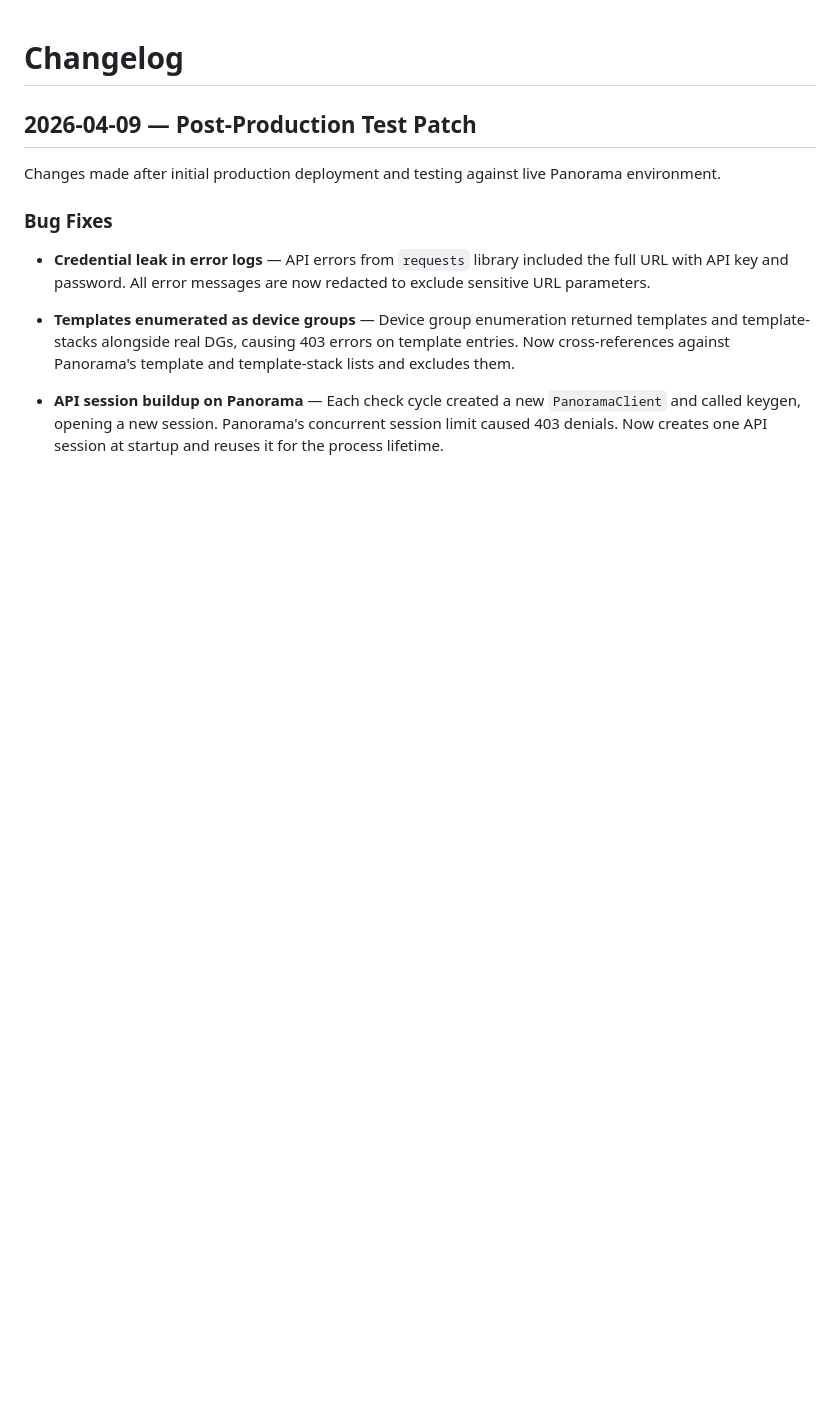
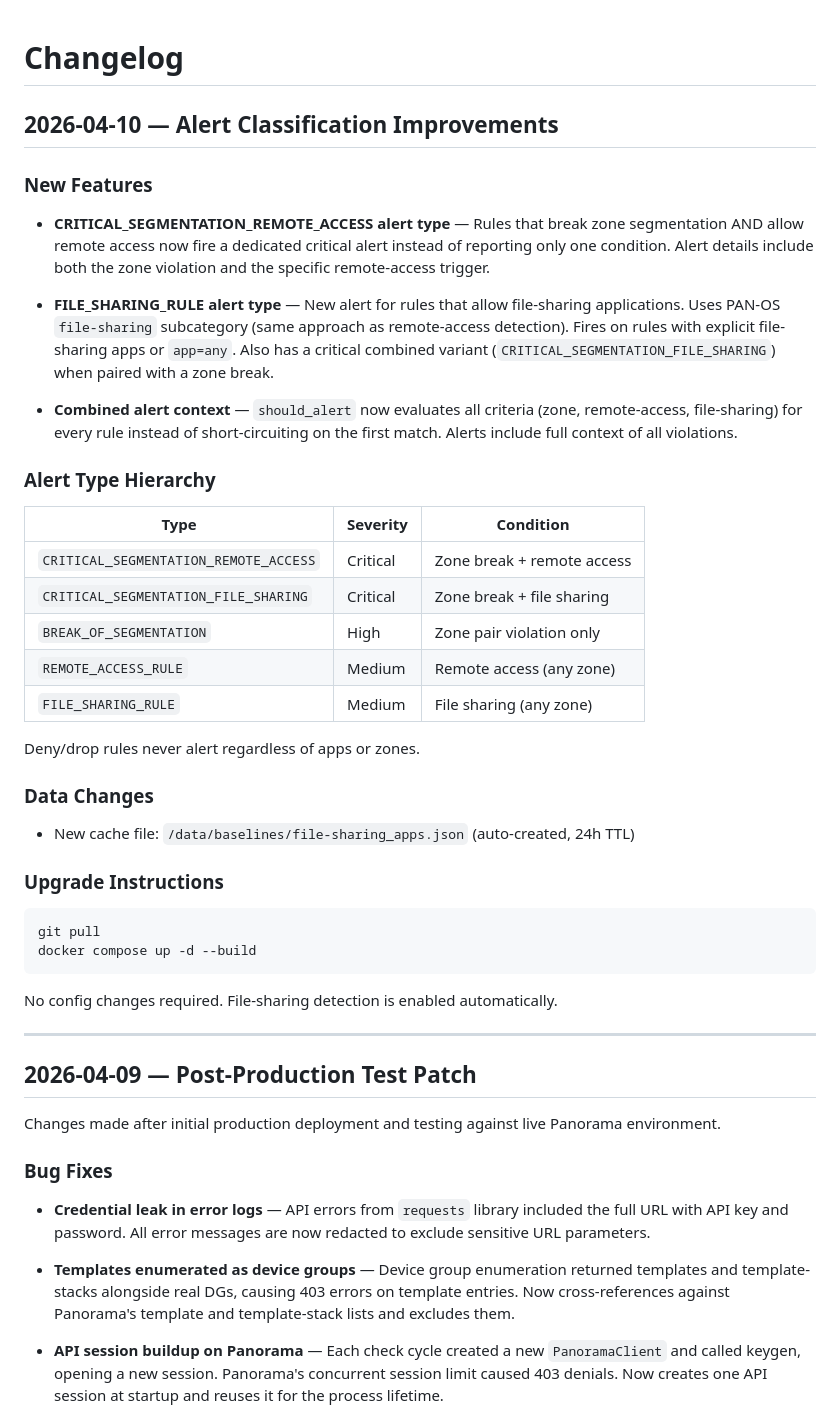
Before and after one commit to hardlychill/pansyslog, a Markdown page: CHANGELOG.md, the part around the change. Drawn GitHub-style; blank space fills up the shorter version.

````diff
--- a/CHANGELOG.md
+++ b/CHANGELOG.md
@@ -1,4 +1,41 @@
 # Changelog
+
+## 2026-04-10 — Alert Classification Improvements
+
+### New Features
+
+- **CRITICAL_SEGMENTATION_REMOTE_ACCESS alert type** — Rules that break zone segmentation AND allow remote access now fire a dedicated critical alert instead of reporting only one condition. Alert details include both the zone violation and the specific remote-access trigger.
+
+- **FILE_SHARING_RULE alert type** — New alert for rules that allow file-sharing applications. Uses PAN-OS `file-sharing` subcategory (same approach as remote-access detection). Fires on rules with explicit file-sharing apps or `app=any`. Also has a critical combined variant (`CRITICAL_SEGMENTATION_FILE_SHARING`) when paired with a zone break.
+
+- **Combined alert context** — `should_alert` now evaluates all criteria (zone, remote-access, file-sharing) for every rule instead of short-circuiting on the first match. Alerts include full context of all violations.
+
+### Alert Type Hierarchy
+
+| Type | Severity | Condition |
+|------|----------|-----------|
+| `CRITICAL_SEGMENTATION_REMOTE_ACCESS` | Critical | Zone break + remote access |
+| `CRITICAL_SEGMENTATION_FILE_SHARING` | Critical | Zone break + file sharing |
+| `BREAK_OF_SEGMENTATION` | High | Zone pair violation only |
+| `REMOTE_ACCESS_RULE` | Medium | Remote access (any zone) |
+| `FILE_SHARING_RULE` | Medium | File sharing (any zone) |
+
+Deny/drop rules never alert regardless of apps or zones.
+
+### Data Changes
+
+- New cache file: `/data/baselines/file-sharing_apps.json` (auto-created, 24h TTL)
+
+### Upgrade Instructions
+
+```bash
+git pull
+docker compose up -d --build
+```
+
+No config changes required. File-sharing detection is enabled automatically.
+
+---
 
 ## 2026-04-09 — Post-Production Test Patch
 
````
Also changed, not shown: README.md (+12 -5 lines).
